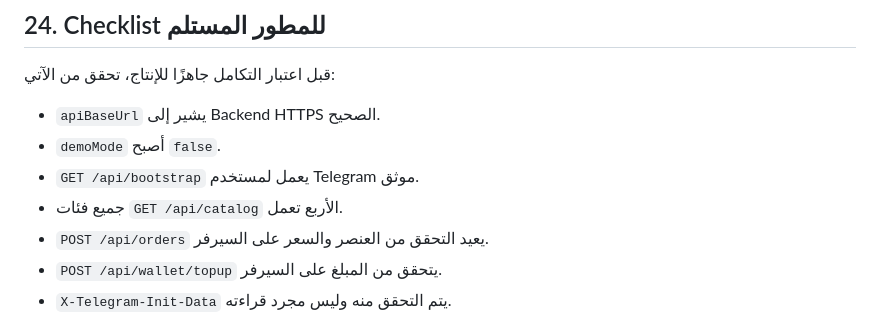
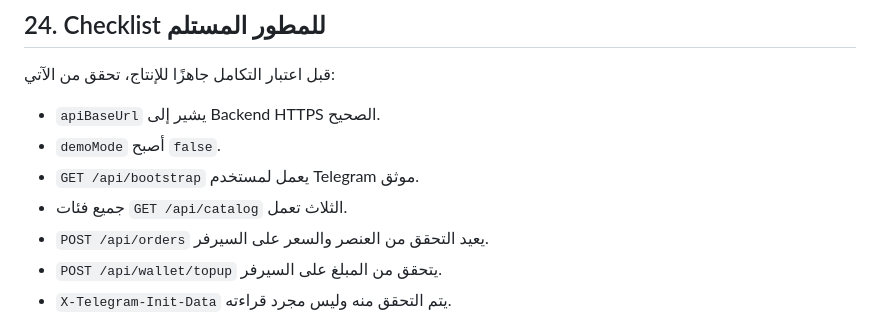
Before and after one commit to ihhaiq/souqi-miniapp, a Markdown page: README.md, the part around the change. Rendered like a GitHub page.

Commit message:
docs: update catalog checklist after removing avatars

```diff
--- a/README.md
+++ b/README.md
@@ -750,7 +750,7 @@ CORS مضبوط بشكل صحيح إذا كان النطاق مختلفًا
 - `apiBaseUrl` يشير إلى Backend HTTPS الصحيح.
 - `demoMode` أصبح `false`.
 - `GET /api/bootstrap` يعمل لمستخدم Telegram موثق.
-- جميع فئات `GET /api/catalog` الأربع تعمل.
+- جميع فئات `GET /api/catalog` الثلاث تعمل.
 - `POST /api/orders` يعيد التحقق من العنصر والسعر على السيرفر.
 - `POST /api/wallet/topup` يتحقق من المبلغ على السيرفر.
 - `X-Telegram-Init-Data` يتم التحقق منه وليس مجرد قراءته.
```
